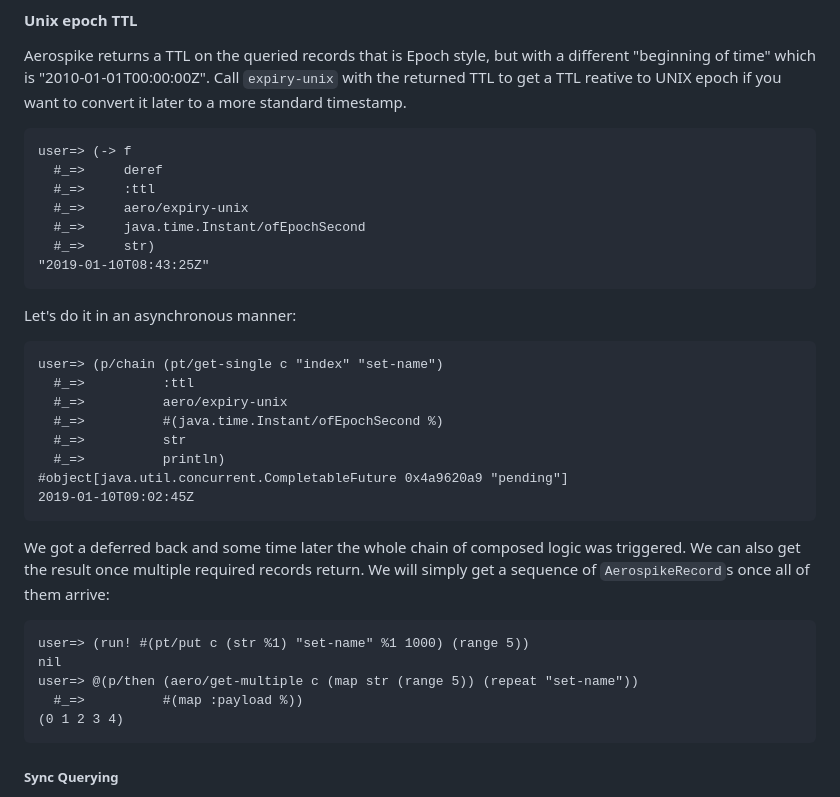
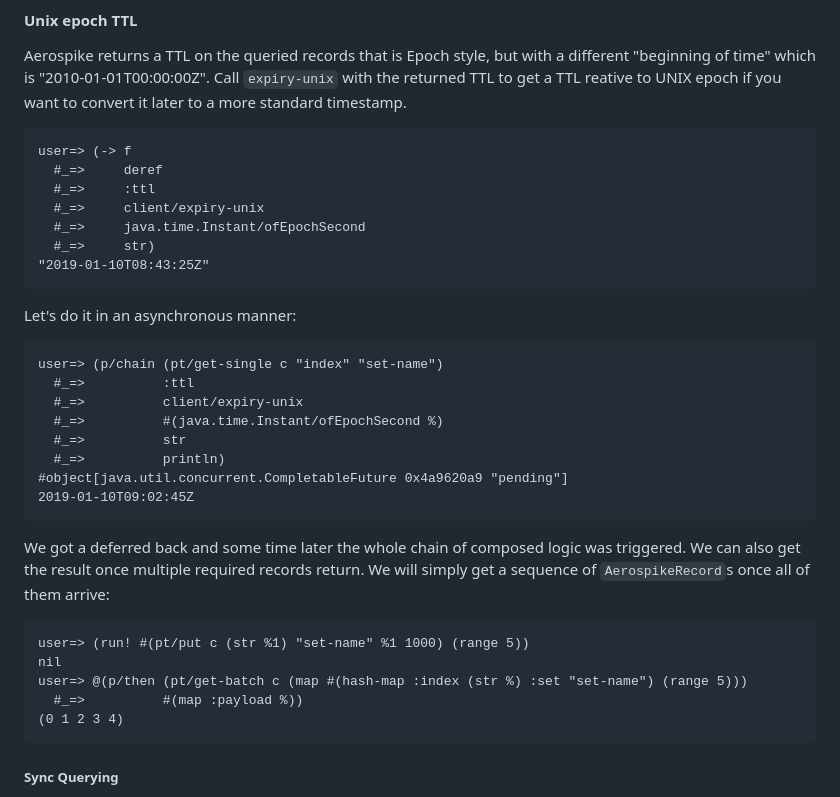
Before and after one commit to AppsFlyer/aerospike-clj, a Markdown page: doc/tutorial.md, the part around the change printed below. GitHub-like rendering.

````diff
--- a/doc/tutorial.md
+++ b/doc/tutorial.md
@@ -174,7 +167,7 @@ it later to a more standard timestamp.
 user=> (-> f
   #_=>     deref
   #_=>     :ttl
-  #_=>     aero/expiry-unix
+  #_=>     client/expiry-unix
   #_=>     java.time.Instant/ofEpochSecond
   #_=>     str)
 "2019-01-10T08:43:25Z"
@@ -183,7 +176,7 @@ Let's do it in an asynchronous manner:
 ```clojure
 user=> (p/chain (pt/get-single c "index" "set-name")
   #_=>          :ttl
-  #_=>          aero/expiry-unix
+  #_=>          client/expiry-unix
   #_=>          #(java.time.Instant/ofEpochSecond %)
   #_=>          str
   #_=>          println)
@@ -196,7 +189,7 @@ We will simply get a sequence of `AerospikeRecord`s once all of them arrive:
 ```clojure
 user=> (run! #(pt/put c (str %1) "set-name" %1 1000) (range 5))
 nil
-user=> @(p/then (aero/get-multiple c (map str (range 5)) (repeat "set-name"))
+user=> @(p/then (pt/get-batch c (map #(hash-map :index (str %) :set "set-name") (range 5)))
   #_=>          #(map :payload %))
 (0 1 2 3 4)
 ```
````
Also changed, not shown: other parts of doc/tutorial.md (+18 -25 lines).
